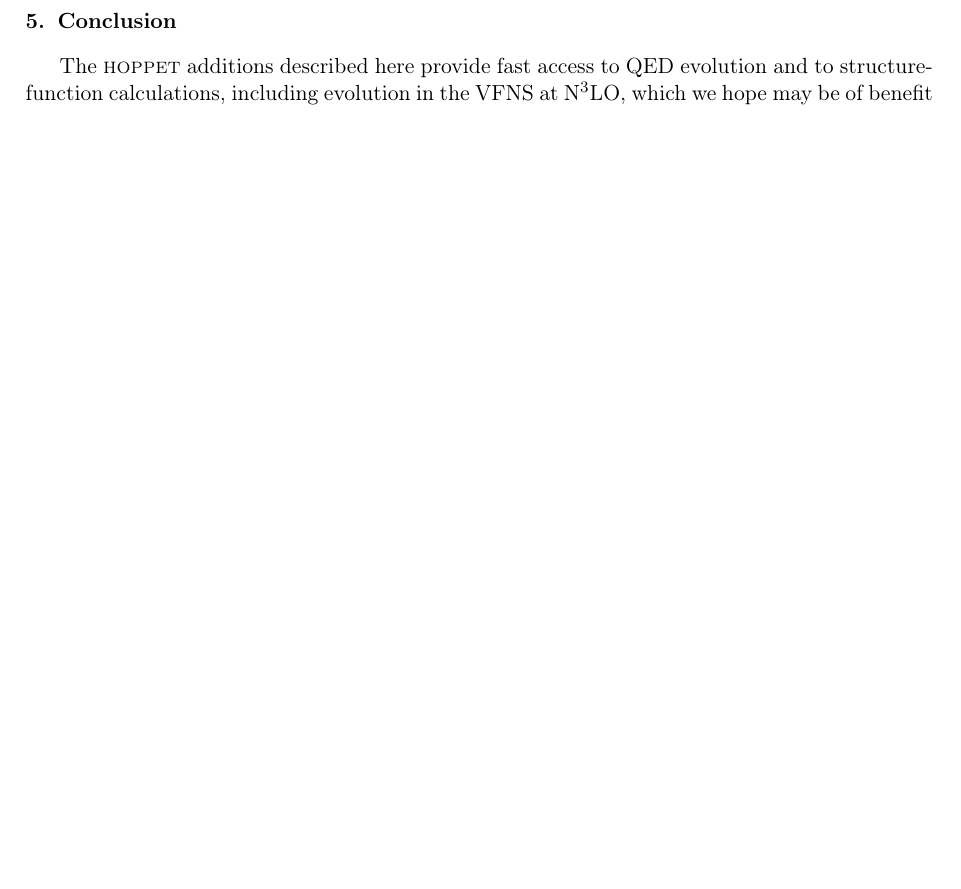
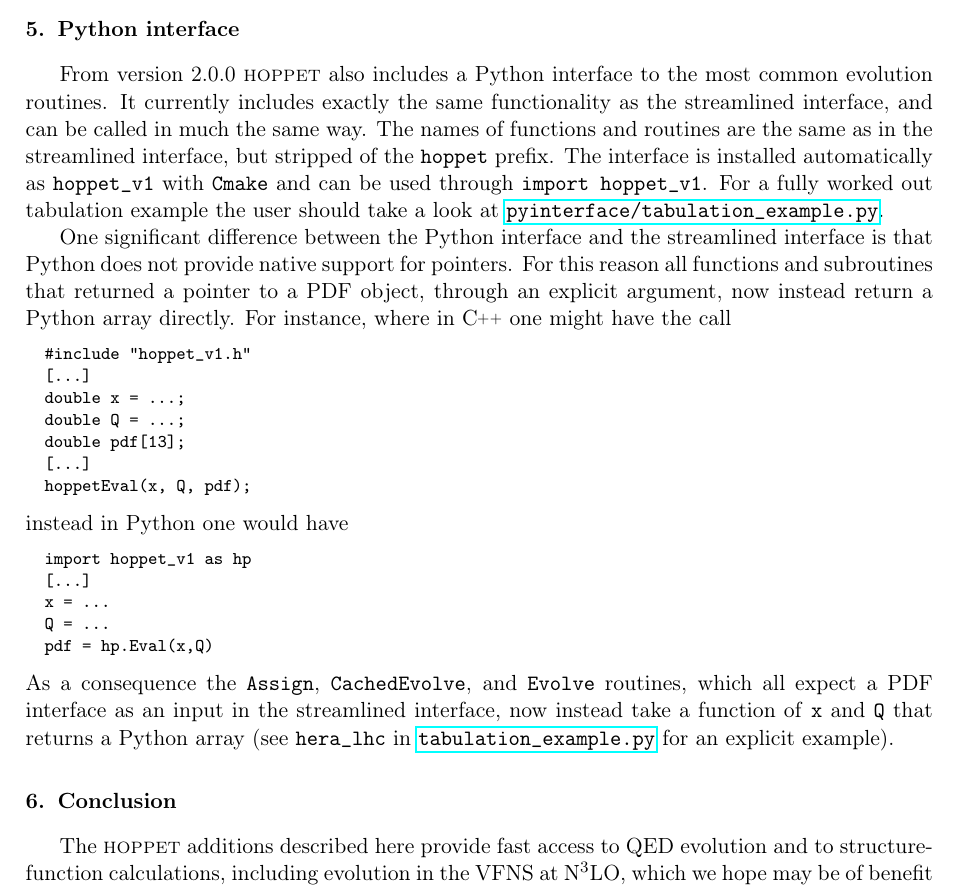
Before and after one commit to hoppet-code/hoppet, a LaTeX paper (doc/HOPPET-v2.0-release.tex, which reads doc/qed-and-structure-functions.tex): part of page 11 of 15 before the commit and part of page 11 of 16 after it, cut at the place of the change, the shorter picture padded with empty space. Compiled offline with pdfLaTeX.

Commit message:
Added first description of Python interface

```diff
--- a/doc/qed-and-structure-functions.tex
+++ b/doc/qed-and-structure-functions.tex
@@ -916,6 +916,49 @@ the streamlined interface is to be found in
 %
 %\gps{added this link}
 
+\section{Python interface}
+From version~2.0.0 \hoppet also includes a Python interface to the
+most common evolution routines. It currently includes exactly the same
+functionality as the streamlined interface, and can be called in much
+the same way. The names of functions and routines are the same as in
+the streamlined interface, but stripped of the \ttt{hoppet}
+prefix. The interface is installed automatically as \ttt{hoppet\_v1}
+with \ttt{Cmake} and can be used through \ttt{import hoppet\_v1}. For a
+fully worked out tabulation example the user should take a look at
+\repolink{pyinterface/tabulation_example.py}{pyinterface/tabulation\_example.py}.
+
+One significant difference between the Python interface and the
+streamlined interface is that Python does not provide native support
+for pointers. For this reason all functions and subroutines that
+returned a pointer to a PDF object, through an explicit argument, now
+instead return a Python array directly. For instance, where in \CPP{}
+one might have the call
+%
+\begin{lstlisting}
+  #include "hoppet_v1.h"
+  [...]
+  double x = ...;
+  double Q = ...;
+  double pdf[13];
+  [...]
+  hoppetEval(x, Q, pdf);
+\end{lstlisting}
+%
+instead in Python one would have
+%
+\begin{lstlisting}
+  import hoppet_v1 as hp
+  [...]
+  x = ...
+  Q = ...
+  pdf = hp.Eval(x,Q)
+\end{lstlisting}
+As a consequence the \ttt{Assign}, \ttt{CachedEvolve}, and
+\ttt{Evolve} routines, which all expect a PDF interface as an input in
+the streamlined interface, now instead take a function of \ttt{x} and
+\ttt{Q} that returns a Python array (see \ttt{hera\_lhc} in
+\repolink{pyinterface/tabulation_example.py}{tabulation\_example.py}
+for an explicit example).
 
 
 
```
Also changed, not shown: doc/HOPPET-v1-doc.tex (+3 -3 lines).
